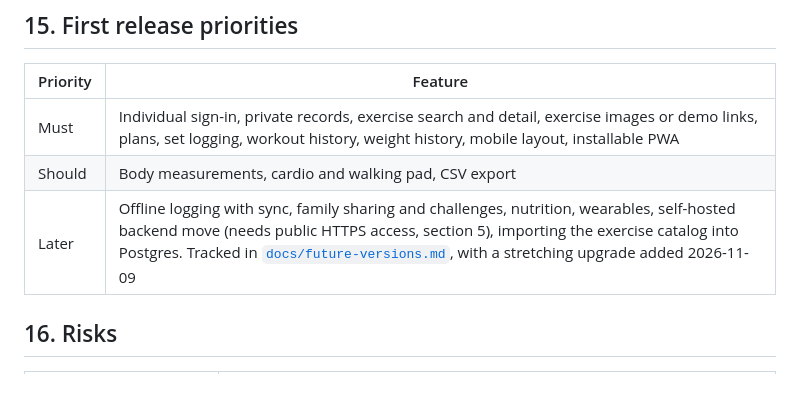
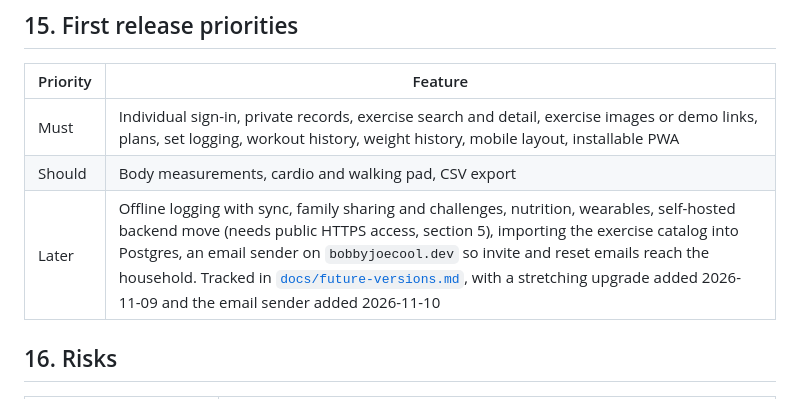
Before and after one commit to BobbyJoeCool/FitIQ, a Markdown page: plan.md, the part around the change. Rendered like a GitHub page.

```diff
--- a/plan.md
+++ b/plan.md
@@ -239,7 +239,7 @@ Each phase ends with something working and deployed.
 |---|---|
 | Must | Individual sign-in, private records, exercise search and detail, exercise images or demo links, plans, set logging, workout history, weight history, mobile layout, installable PWA |
 | Should | Body measurements, cardio and walking pad, CSV export |
-| Later | Offline logging with sync, family sharing and challenges, nutrition, wearables, self-hosted backend move (needs public HTTPS access, section 5), importing the exercise catalog into Postgres. Tracked in [`docs/future-versions.md`](docs/future-versions.md), with a stretching upgrade added 2026-11-09 |
+| Later | Offline logging with sync, family sharing and challenges, nutrition, wearables, self-hosted backend move (needs public HTTPS access, section 5), importing the exercise catalog into Postgres, an email sender on `bobbyjoecool.dev` so invite and reset emails reach the household. Tracked in [`docs/future-versions.md`](docs/future-versions.md), with a stretching upgrade added 2026-11-09 and the email sender added 2026-11-10 |
 
 ## 16. Risks
 
```
Also changed, not shown: CHANGELOG.md (added, +97 -0 lines), README.md (+2 -1 lines), docs/future-versions.md (+14 -0 lines), docs/screenshots/dashboard.png, docs/screenshots/progress.png, docs/screenshots/workout.png, 1 other file.
